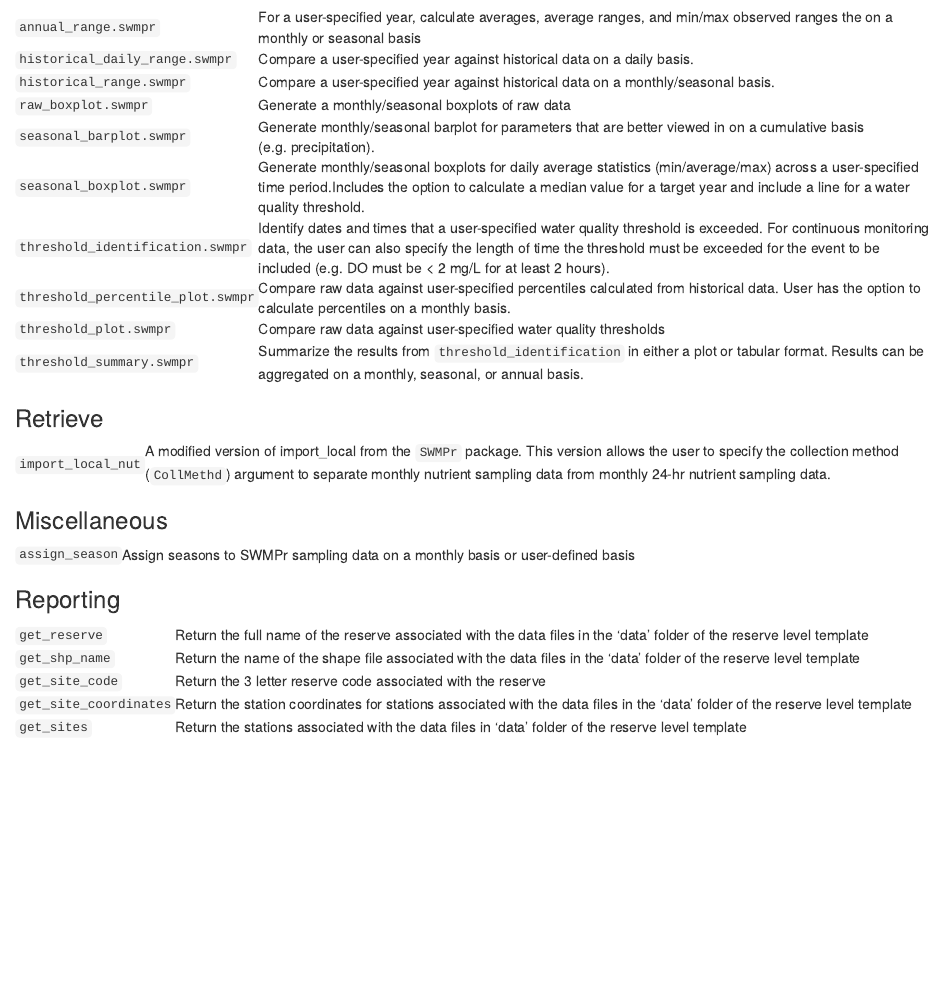
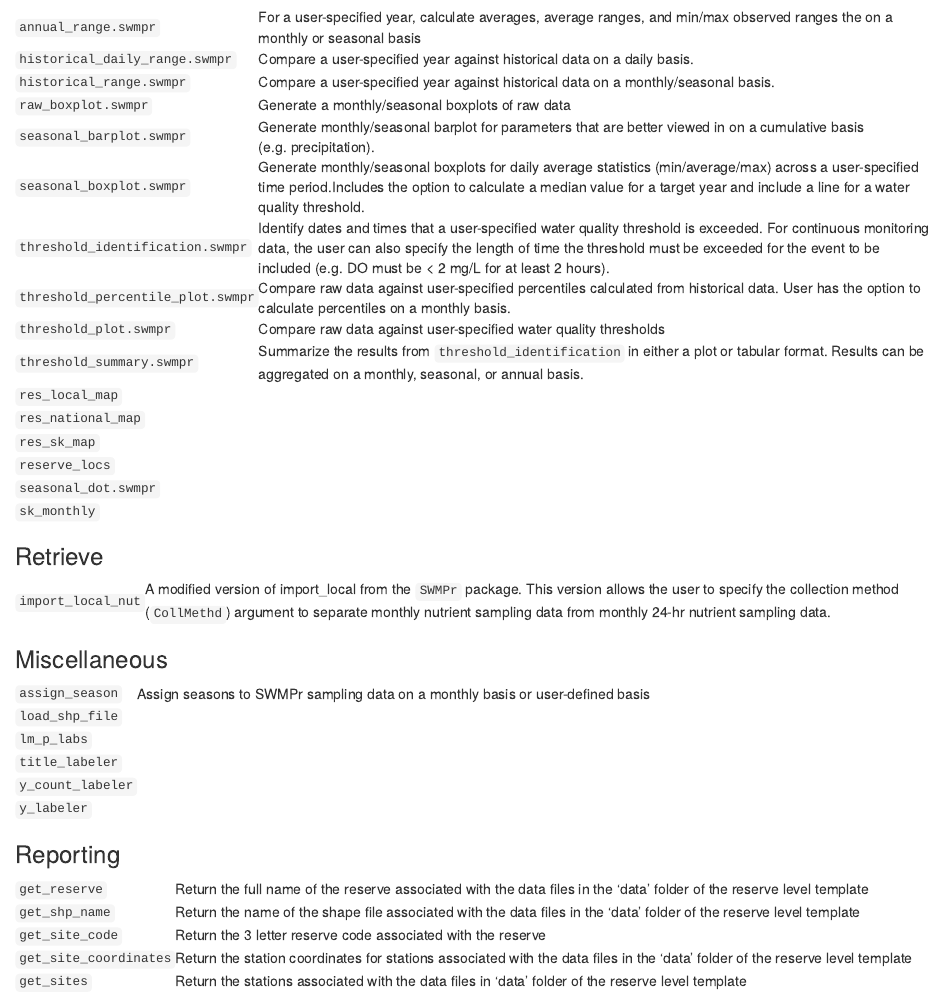
Before and after one commit to NOAA-OCM/SWMPrExtension, an R Markdown document (README.Rmd): the page in a window 1100 px wide, from 980 px down. The pictures show the output file README.html that the author committed with the source, opened offline; library style sheets and scripts come from the installed R packages; badge pictures from the web are left out.

Commit message:
updating readme

```diff
--- a/README.Rmd
+++ b/README.Rmd
@@ -64,6 +64,12 @@ SWMPrExtension adds several functions to existing concepts in SWMPr and introduc
 <tr><td><code>threshold_percentile_plot.swmpr</code></td><td>Compare raw data against user-specified percentiles calculated from historical data. User has the option to calculate percentiles on a monthly basis.</td></tr>
 <tr><td><code>threshold_plot.swmpr</code></td><td>Compare raw data against user-specified water quality thresholds</td></tr>
 <tr><td><code>threshold_summary.swmpr</code></td><td>Summarize the results from <code>threshold_identification</code> in either a plot or tabular format. Results can be aggregated on a monthly, seasonal, or annual basis.</td></tr>
+<tr><td><code>res_local_map</code></td><td></td></tr>
+<tr><td><code>res_national_map</code></td><td></td></tr>
+<tr><td><code>res_sk_map</code></td><td></td></tr>
+<tr><td><code>reserve_locs</code></td><td></td></tr>
+<tr><td><code>seasonal_dot.swmpr</code></td><td></td></tr>
+<tr><td><code>sk_monthly</code></td><td></td></tr>
 </table>
 
 <h3>Retrieve</h3>
@@ -74,6 +80,11 @@ SWMPrExtension adds several functions to existing concepts in SWMPr and introduc
 <h3>Miscellaneous</h3>
 <table>
 <tr><td><code>assign_season</code></td><td>Assign seasons to SWMPr sampling data on a monthly basis or user-defined basis</td></tr>
+<tr><td><code>load_shp_file</code></td><td></td></tr>
+<tr><td><code>lm_p_labs</code></td><td></td></tr>
+<tr><td><code>title_labeler</code></td><td></td></tr>
+<tr><td><code>y_count_labeler</code></td><td></td></tr>
+<tr><td><code>y_labeler</code></td><td></td></tr>
 </table>
 
 <h3>Reporting</h3>
```
Also changed, not shown: README.html, README.md, 1 other file.
